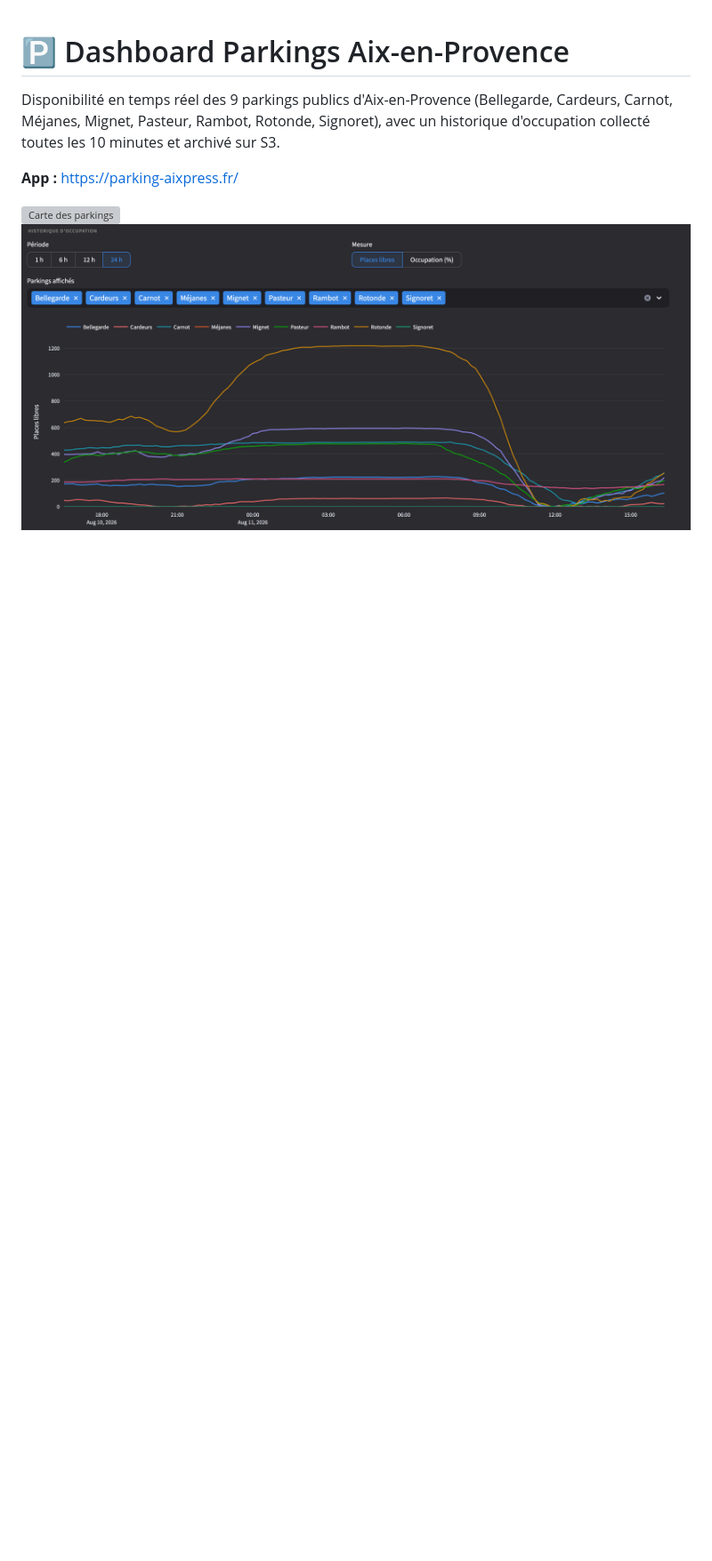
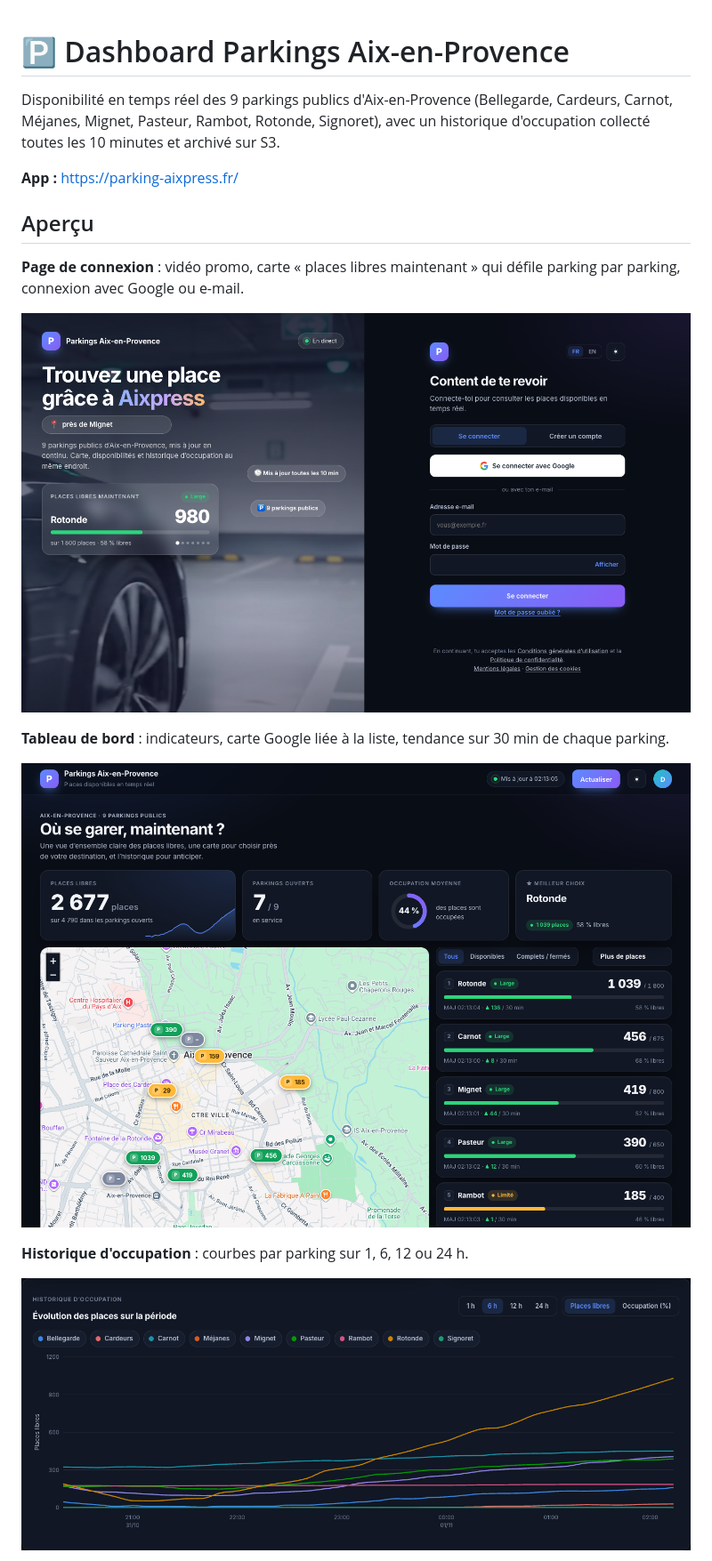
Before and after one commit to Atomik31/Dashboard-parking, a Markdown page: README.md, the part around one of its changes. Shown at 89% size. Drawn GitHub-style; pictures changed too: Historique_d'occupation.png (deleted), docs/screenshots/dashboard.png (added), docs/screenshots/historique.png (added); blank space fills up the shorter version; grey boxes are pictures that could not be loaded.

Commit message:
README : captures de la page de connexion, du tableau de bord et de l'historique

```diff
--- a/README.md
+++ b/README.md
@@ -4,5 +4,17 @@ Disponibilité en temps réel des 9 parkings publics d'Aix-en-Provence (Bellegar
 
 **App :** https://parking-aixpress.fr/
 
-![Carte des parkings](Parkings_map.png)
-![Historique d'occupation](Historique_d'occupation.png)
+## Aperçu
+
+**Page de connexion** : vidéo promo, carte « places libres maintenant » qui défile parking par parking, connexion avec Google ou e-mail.
+
+![Page de connexion](docs/screenshots/landing.png)
+
+**Tableau de bord** : indicateurs, carte Google liée à la liste, tendance sur 30 min de chaque parking.
+
+![Tableau de bord](docs/screenshots/dashboard.png)
+
+**Historique d'occupation** : courbes par parking sur 1, 6, 12 ou 24 h.
+
+![Historique d'occupation](docs/screenshots/historique.png)
+
```
Also changed, not shown: other parts of README.md (+1 -0 lines), 1 other file.
